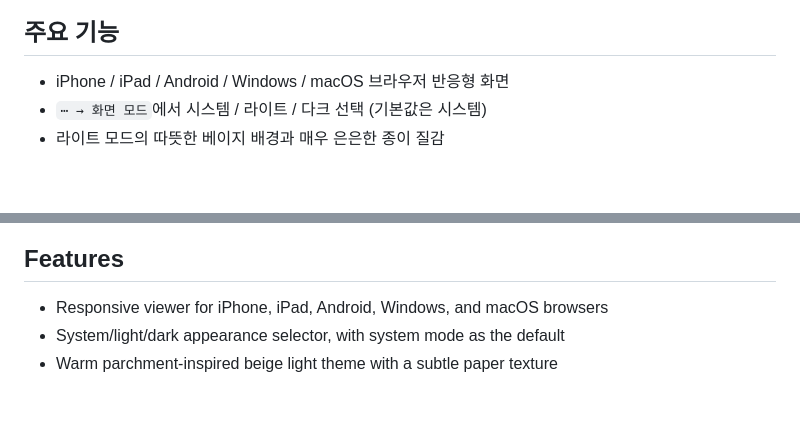
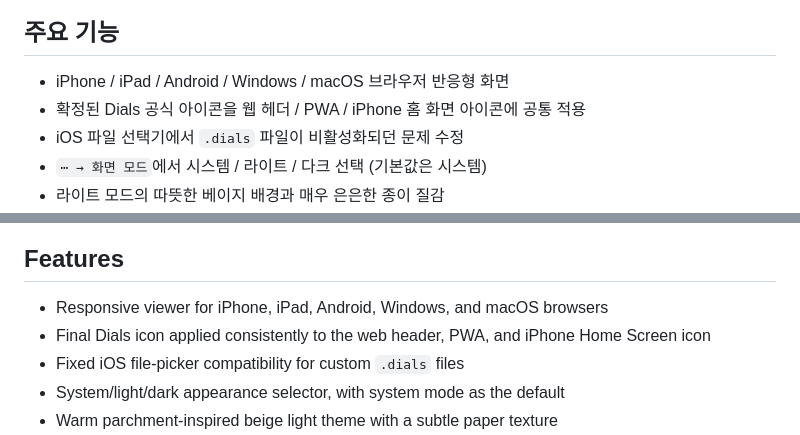
Before and after one commit to Bak2ya/Dials, a Markdown page: README.md, 2 parts joined by grey strips. Drawn GitHub-style; blank space fills up the shorter version.

```diff
--- a/README.md
+++ b/README.md
@@ -17,6 +19,8 @@ Dials는 조직의 연락처를 빠르게 조회하기 위한 가볍고 반응
 ## 주요 기능
 
 - iPhone / iPad / Android / Windows / macOS 브라우저 반응형 화면
+- 확정된 Dials 공식 아이콘을 웹 헤더 / PWA / iPhone 홈 화면 아이콘에 공통 적용
+- iOS 파일 선택기에서 `.dials` 파일이 비활성화되던 문제 수정
 - `⋯ → 화면 모드`에서 시스템 / 라이트 / 다크 선택 (기본값은 시스템)
 - 라이트 모드의 따뜻한 베이지 배경과 매우 은은한 종이 질감
 - `⋯ → 바로가기 추가`에서 지원 브라우저의 앱 설치 안내를 사용하고, iPhone/iPad에서는 `공유 → 홈 화면에 추가` 방법 안내
@@ -149,6 +159,8 @@ Dials is a lightweight, responsive contact viewer. The web app and the actual co
 ## Features
 
 - Responsive viewer for iPhone, iPad, Android, Windows, and macOS browsers
+- Final Dials icon applied consistently to the web header, PWA, and iPhone Home Screen icon
+- Fixed iOS file-picker compatibility for custom `.dials` files
 - System/light/dark appearance selector, with system mode as the default
 - Warm parchment-inspired beige light theme with a subtle paper texture
 - `⋯ → Add shortcut` flow using the browser install prompt when available, with iPhone/iPad home-screen instructions as fallback
```
Also changed, not shown: other parts of README.md (+16 -2 lines), docs/DIALS_DATA_FORMAT.md (+1 -1 lines), docs/UX_NOTES.md (+9 -1 lines), icons/apple-touch-icon.png, icons/favicon-64.png (added), icons/icon-192.png, icons/icon-512.png, 7 other files.
